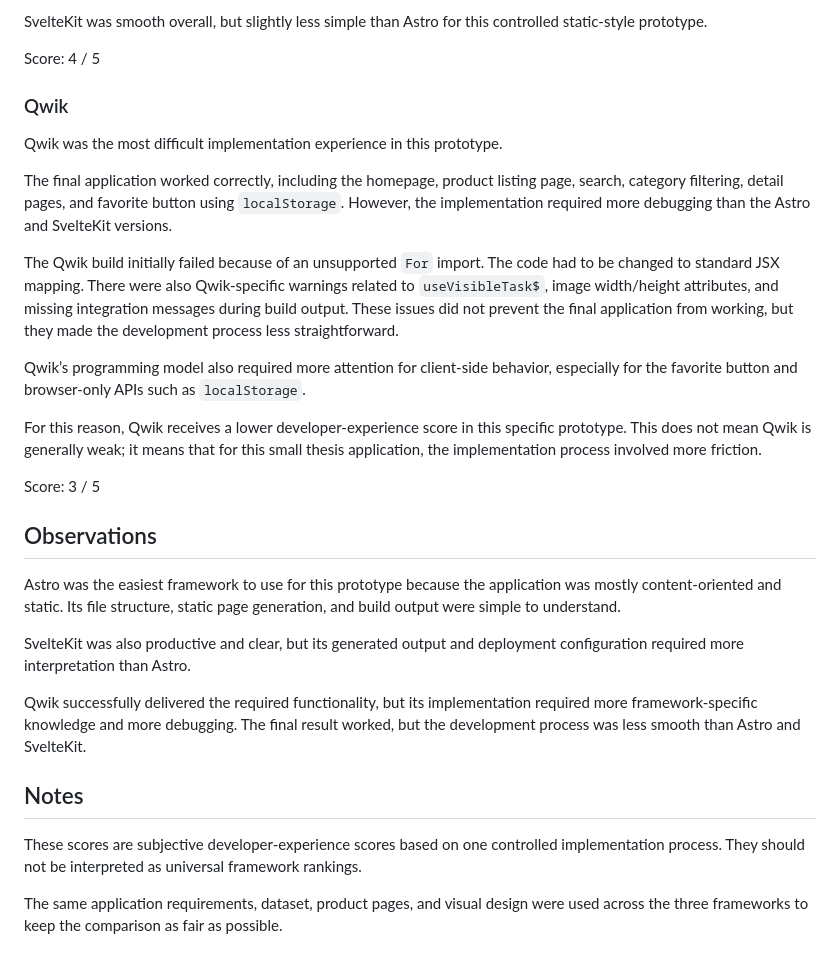
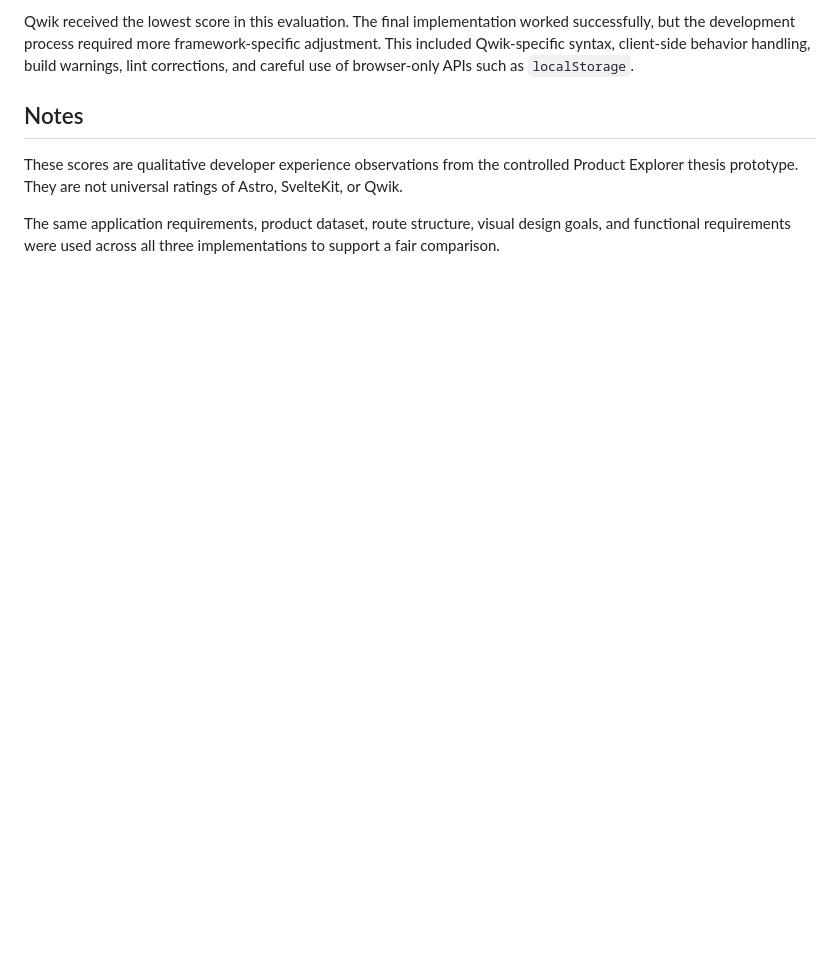
Before and after one commit to HurayraAsif/framework-comparison, a Markdown page: measurement-results/04-developer-experience-scores.md, the part around one of its changes. Rendered like a GitHub page; blank space fills up the shorter version.

```diff
--- a/measurement-results/04-developer-experience-scores.md
+++ b/measurement-results/04-developer-experience-scores.md
@@ -55,31 +51,7 @@ The build completed successfully and the local production preview worked correct
-SvelteKit was smooth overall, but slightly less simple than Astro for this controlled static-style prototype.
-
-Score: 4 / 5
-
-### Qwik
-
-Qwik was the most difficult implementation experience in this prototype.
-
-The final application worked correctly, including the homepage, product listing page, search, category filtering, detail pages, and favorite button using `localStorage`. However, the implementation required more debugging than the Astro and SvelteKit versions.
-
-The Qwik build initially failed because of an unsupported `For` import. The code had to be changed to standard JSX mapping. There were also Qwik-specific warnings related to `useVisibleTask$`, image width/height attributes, and missing integration messages during build output. These issues did not prevent the final application from working, but they made the development process less straightforward.
-
-Qwik’s programming model also required more attention for client-side behavior, especially for the favorite button and browser-only APIs such as `localStorage`.
-
-For this reason, Qwik receives a lower developer-experience score in this specific prototype. This does not mean Qwik is generally weak; it means that for this small thesis application, the implementation process involved more friction.
-
-Score: 3 / 5
-
-## Observations
-
-Astro was the easiest framework to use for this prototype because the application was mostly content-oriented and static. Its file structure, static page generation, and build output were simple to understand.
-
-SvelteKit was also productive and clear, but its generated output and deployment configuration required more interpretation than Astro.
-
-Qwik successfully delivered the required functionality, but its implementation required more framework-specific knowledge and more debugging. The final result worked, but the development process was less smooth than Astro and SvelteKit.
+Qwik received the lowest score in this evaluation. The final implementation worked successfully, but the development process required more framework-specific adjustment. This included Qwik-specific syntax, client-side behavior handling, build warnings, lint corrections, and careful use of browser-only APIs such as `localStorage`.
 
 ## Notes
 
-These scores are subjective developer-experience scores based on one controlled implementation process. They should not be interpreted as universal framework rankings.
+These scores are qualitative developer experience observations from the controlled Product Explorer thesis prototype. They are not universal ratings of Astro, SvelteKit, or Qwik.
 
-The same application requirements, dataset, product pages, and visual design were used across the three frameworks to keep the comparison as fair as possible.
+The same application requirements, product dataset, route structure, visual design goals, and functional requirements were used across all three implementations to support a fair comparison.
```
Also changed, not shown: other parts of measurement-results/04-developer-experience-scores.md (+33 -37 lines).
